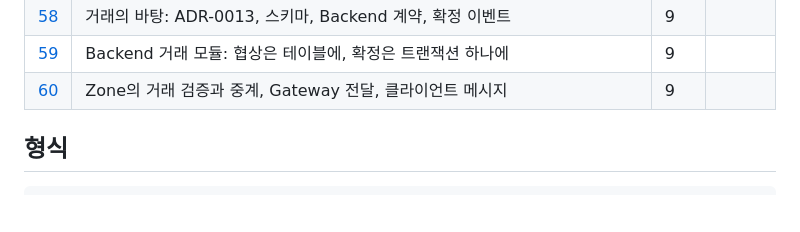
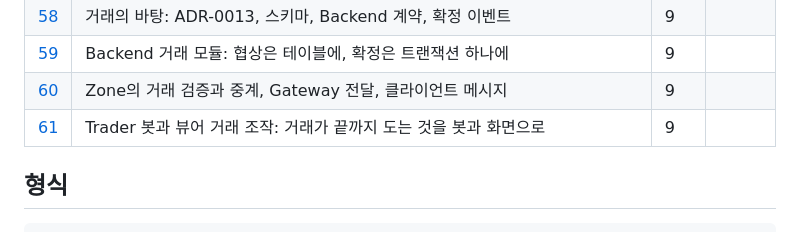
Before and after one commit to hstar0124/sa-server, a Markdown page: docs/features/README.md, the part around the change. Rendered like a GitHub page; blank space fills up the shorter version.

Commit message:
docs: feature 61, trader bots and the viewer's trade controls

```diff
--- a/docs/features/README.md
+++ b/docs/features/README.md
@@ -64,6 +64,7 @@
 | [58](58-trade-schema-contracts.md) | 거래의 바탕: ADR-0013, 스키마, Backend 계약, 확정 이벤트 | 9 | |
 | [59](59-backend-trading.md) | Backend 거래 모듈: 협상은 테이블에, 확정은 트랜잭션 하나에 | 9 | |
 | [60](60-zone-trade-relay.md) | Zone의 거래 검증과 중계, Gateway 전달, 클라이언트 메시지 | 9 | |
+| [61](61-loadgen-trader.md) | Trader 봇과 뷰어 거래 조작: 거래가 끝까지 도는 것을 봇과 화면으로 | 9 | |
 
 ## 형식
 
```
Also changed, not shown: docs/features/61-loadgen-trader.md (added, +44 -0 lines).
